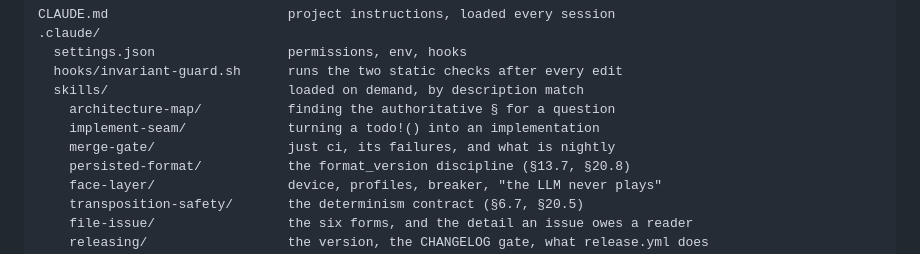
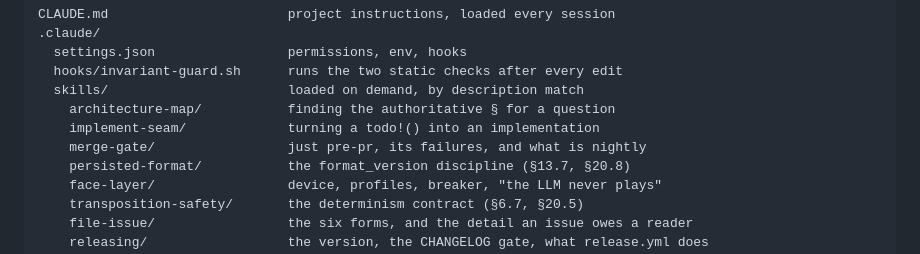
Before and after one commit to garnizeh/draughts, a Markdown page: .claude/README.md, the part around the change. Rendered like a GitHub page.

Commit message:
Say pre-pr in the one line of the map that still said just ci
Found by re-reading the harness map after fixing the six documents that
describe the gate — which is the rule about finding every other document that
says the same thing, catching a document I had just edited for exactly that.

Co-Authored-By: Claude Opus 5 <noreply@anthropic.com>

```diff
--- a/.claude/README.md
+++ b/.claude/README.md
@@ -13,7 +13,7 @@ CLAUDE.md                       project instructions, loaded every session
   skills/                       loaded on demand, by description match
     architecture-map/           finding the authoritative § for a question
     implement-seam/             turning a todo!() into an implementation
-    merge-gate/                 just ci, its failures, and what is nightly
+    merge-gate/                 just pre-pr, its failures, and what is nightly
     persisted-format/           the format_version discipline (§13.7, §20.8)
     face-layer/                 device, profiles, breaker, "the LLM never plays"
     transposition-safety/       the determinism contract (§6.7, §20.5)
```
